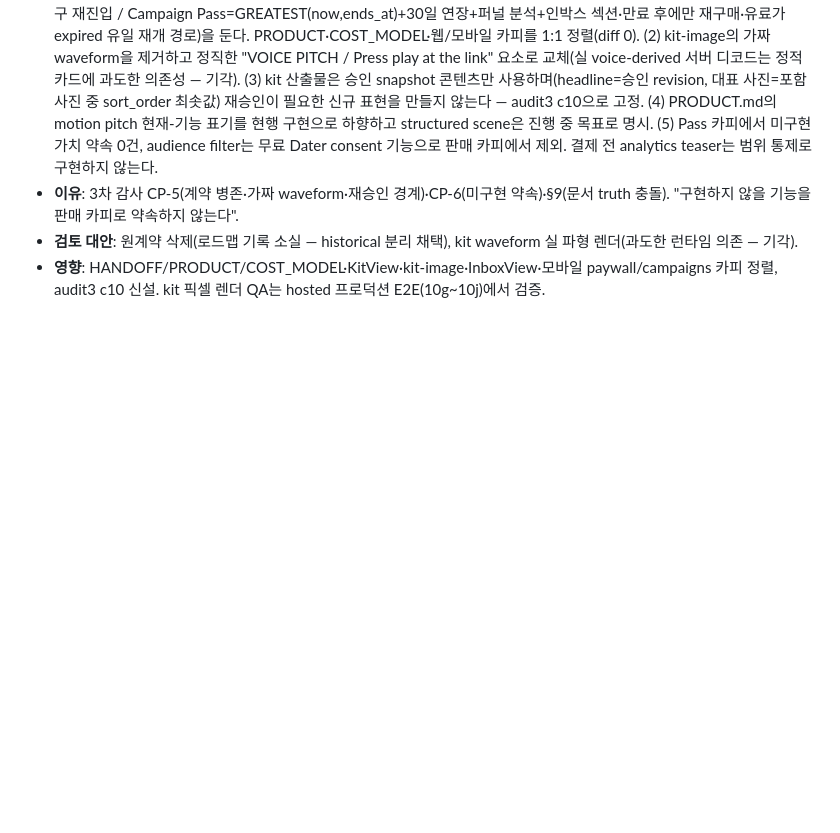
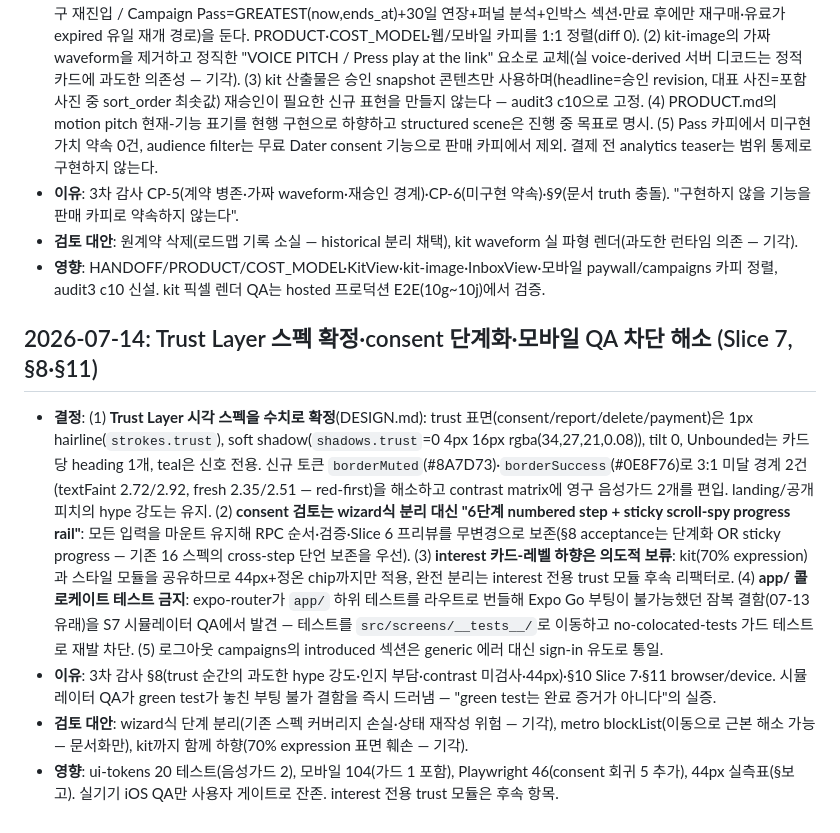
Before and after one commit to wwdbsh/friendword, a Markdown page: docs/DECISIONS.md, the part around the change. Drawn GitHub-style; blank space fills up the shorter version.

Commit message:
Record Slice 7 decisions and reset the handoff to post-Slice-7
Co-Authored-By: Claude Fable 5 <noreply@anthropic.com>
Claude-Session: https://claude.ai/code/session_012YPZkr3AocpYdtj5tzQRME

```diff
--- a/docs/DECISIONS.md
+++ b/docs/DECISIONS.md
@@ -242,3 +242,10 @@
 - **이유**: 3차 감사 CP-5(계약 병존·가짜 waveform·재승인 경계)·CP-6(미구현 약속)·§9(문서 truth 충돌). "구현하지 않을 기능을 판매 카피로 약속하지 않는다".
 - **검토 대안**: 원계약 삭제(로드맵 기록 소실 — historical 분리 채택), kit waveform 실 파형 렌더(과도한 런타임 의존 — 기각).
 - **영향**: HANDOFF/PRODUCT/COST_MODEL·KitView·kit-image·InboxView·모바일 paywall/campaigns 카피 정렬, audit3 c10 신설. kit 픽셀 렌더 QA는 hosted 프로덕션 E2E(10g~10j)에서 검증.
+
+## 2026-07-14: Trust Layer 스펙 확정·consent 단계화·모바일 QA 차단 해소 (Slice 7, §8·§11)
+
+- **결정**: (1) **Trust Layer 시각 스펙을 수치로 확정**(DESIGN.md): trust 표면(consent/report/delete/payment)은 1px hairline(`strokes.trust`), soft shadow(`shadows.trust`=0 4px 16px rgba(34,27,21,0.08)), tilt 0, Unbounded는 카드당 heading 1개, teal은 신호 전용. 신규 토큰 `borderMuted`(#8A7D73)·`borderSuccess`(#0E8F76)로 3:1 미달 경계 2건(textFaint 2.72/2.92, fresh 2.35/2.51 — red-first)을 해소하고 contrast matrix에 영구 음성가드 2개를 편입. landing/공개 피치의 hype 강도는 유지. (2) **consent 검토는 wizard식 분리 대신 "6단계 numbered step + sticky scroll-spy progress rail"**: 모든 입력을 마운트 유지해 RPC 순서·검증·Slice 6 프리뷰를 무변경으로 보존(§8 acceptance는 단계화 OR sticky progress — 기존 16 스펙의 cross-step 단언 보존을 우선). (3) **interest 카드-레벨 하향은 의도적 보류**: kit(70% expression)과 스타일 모듈을 공유하므로 44px+정온 chip까지만 적용, 완전 분리는 interest 전용 trust 모듈 후속 리팩터로. (4) **app/ 콜로케이트 테스트 금지**: expo-router가 `app/` 하위 테스트를 라우트로 번들해 Expo Go 부팅이 불가능했던 잠복 결함(07-13 유래)을 S7 시뮬레이터 QA에서 발견 — 테스트를 `src/screens/__tests__/`로 이동하고 no-colocated-tests 가드 테스트로 재발 차단. (5) 로그아웃 campaigns의 introduced 섹션은 generic 에러 대신 sign-in 유도로 통일.
+- **이유**: 3차 감사 §8(trust 순간의 과도한 hype 강도·인지 부담·contrast 미검사·44px)·§10 Slice 7·§11 browser/device. 시뮬레이터 QA가 green test가 놓친 부팅 불가 결함을 즉시 드러냄 — "green test는 완료 증거가 아니다"의 실증.
+- **검토 대안**: wizard식 단계 분리(기존 스펙 커버리지 손실·상태 재작성 위험 — 기각), metro blockList(이동으로 근본 해소 가능 — 문서화만), kit까지 함께 하향(70% expression 표면 훼손 — 기각).
+- **영향**: ui-tokens 20 테스트(음성가드 2), 모바일 104(가드 1 포함), Playwright 46(consent 회귀 5 추가), 44px 실측표(§보고). 실기기 iOS QA만 사용자 게이트로 잔존. interest 전용 trust 모듈은 후속 항목.
```
Also changed, not shown: docs/SESSION_HANDOFF.md (+9 -4 lines), docs/TASKS.md (+2 -2 lines).
